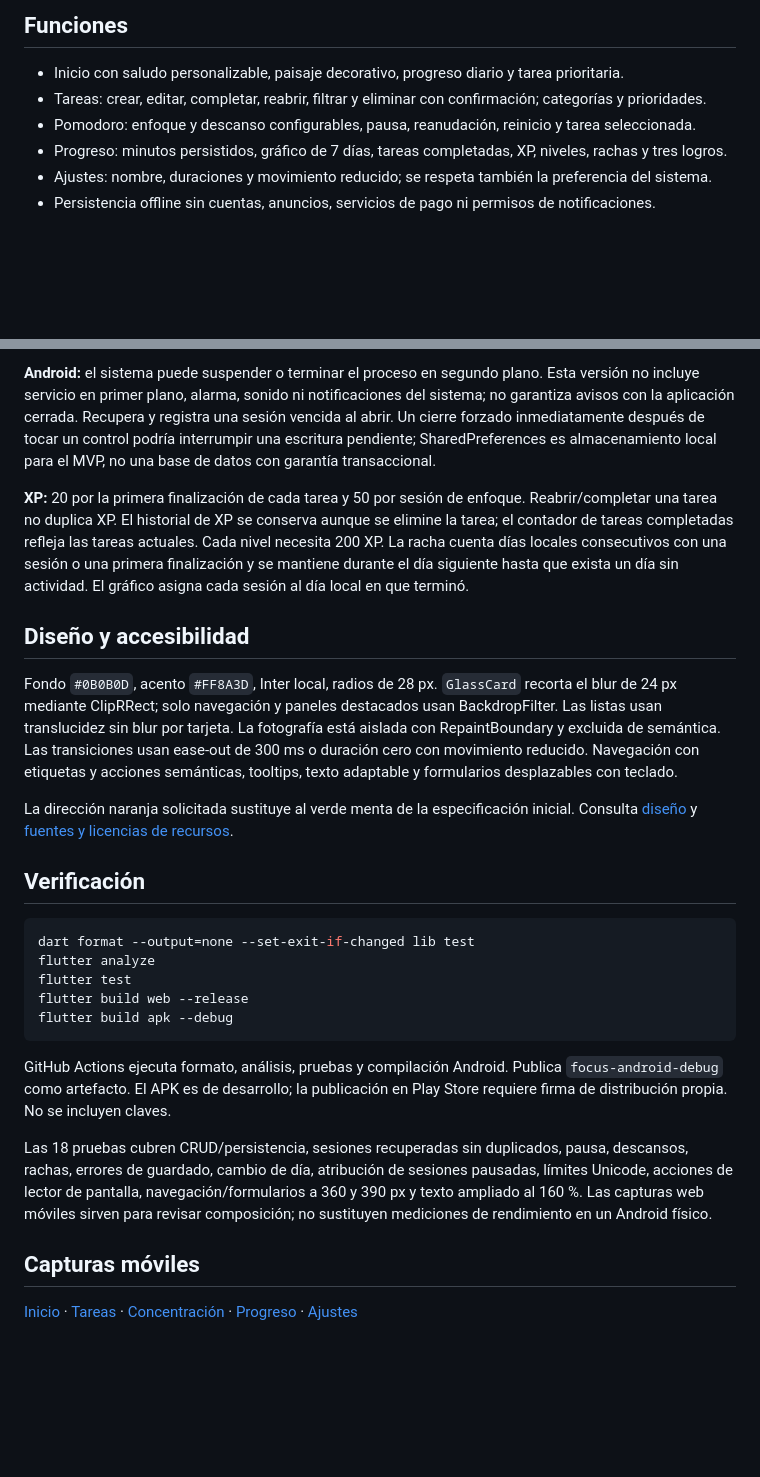
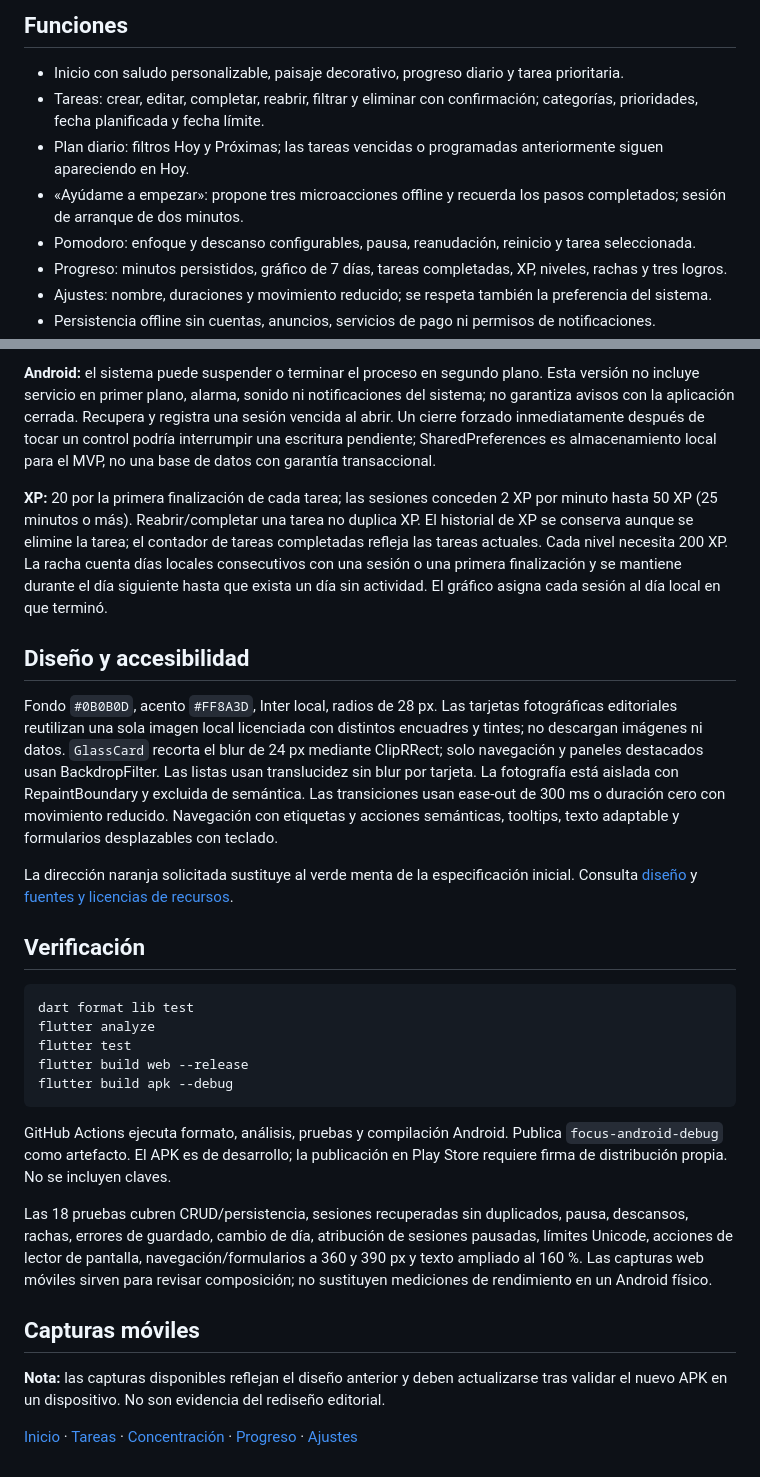
Before and after one commit to aldo200908-lgtm/FOCUS-App, a Markdown page: README.md, 2 parts joined by grey strips. GitHub-like rendering; blank space fills up the shorter version.

Commit message:
docs: describe editorials, planning, first steps and proportional XP

````diff
--- a/README.md
+++ b/README.md
@@ -20,7 +20,9 @@ flutter run -d chrome
 ## Funciones
 
 - Inicio con saludo personalizable, paisaje decorativo, progreso diario y tarea prioritaria.
-- Tareas: crear, editar, completar, reabrir, filtrar y eliminar con confirmación; categorías y prioridades.
+- Tareas: crear, editar, completar, reabrir, filtrar y eliminar con confirmación; categorías, prioridades, fecha planificada y fecha límite.
+- Plan diario: filtros Hoy y Próximas; las tareas vencidas o programadas anteriormente siguen apareciendo en Hoy.
+- «Ayúdame a empezar»: propone tres microacciones offline y recuerda los pasos completados; sesión de arranque de dos minutos.
 - Pomodoro: enfoque y descanso configurables, pausa, reanudación, reinicio y tarea seleccionada.
 - Progreso: minutos persistidos, gráfico de 7 días, tareas completadas, XP, niveles, rachas y tres logros.
 - Ajustes: nombre, duraciones y movimiento reducido; se respeta también la preferencia del sistema.
@@ -34,18 +36,18 @@ El temporizador persiste una fecha de finalización y se reconcilia al volver a
 
 **Android:** el sistema puede suspender o terminar el proceso en segundo plano. Esta versión no incluye servicio en primer plano, alarma, sonido ni notificaciones del sistema; no garantiza avisos con la aplicación cerrada. Recupera y registra una sesión vencida al abrir. Un cierre forzado inmediatamente después de tocar un control podría interrumpir una escritura pendiente; SharedPreferences es almacenamiento local para el MVP, no una base de datos con garantía transaccional.
 
-**XP:** 20 por la primera finalización de cada tarea y 50 por sesión de enfoque. Reabrir/completar una tarea no duplica XP. El historial de XP se conserva aunque se elimine la tarea; el contador de tareas completadas refleja las tareas actuales. Cada nivel necesita 200 XP. La racha cuenta días locales consecutivos con una sesión o una primera finalización y se mantiene durante el día siguiente hasta que exista un día sin actividad. El gráfico asigna cada sesión al día local en que terminó.
+**XP:** 20 por la primera finalización de cada tarea; las sesiones conceden 2 XP por minuto hasta 50 XP (25 minutos o más). Reabrir/completar una tarea no duplica XP. El historial de XP se conserva aunque se elimine la tarea; el contador de tareas completadas refleja las tareas actuales. Cada nivel necesita 200 XP. La racha cuenta días locales consecutivos con una sesión o una primera finalización y se mantiene durante el día siguiente hasta que exista un día sin actividad. El gráfico asigna cada sesión al día local en que terminó.
 
 ## Diseño y accesibilidad
 
-Fondo `#0B0B0D`, acento `#FF8A3D`, Inter local, radios de 28 px. `GlassCard` recorta el blur de 24 px mediante ClipRRect; solo navegación y paneles destacados usan BackdropFilter. Las listas usan translucidez sin blur por tarjeta. La fotografía está aislada con RepaintBoundary y excluida de semántica. Las transiciones usan ease-out de 300 ms o duración cero con movimiento reducido. Navegación con etiquetas y acciones semánticas, tooltips, texto adaptable y formularios desplazables con teclado.
+Fondo `#0B0B0D`, acento `#FF8A3D`, Inter local, radios de 28 px. Las tarjetas fotográficas editoriales reutilizan una sola imagen local licenciada con distintos encuadres y tintes; no descargan imágenes ni datos. `GlassCard` recorta el blur de 24 px mediante ClipRRect; solo navegación y paneles destacados usan BackdropFilter. Las listas usan translucidez sin blur por tarjeta. La fotografía está aislada con RepaintBoundary y excluida de semántica. Las transiciones usan ease-out de 300 ms o duración cero con movimiento reducido. Navegación con etiquetas y acciones semánticas, tooltips, texto adaptable y formularios desplazables con teclado.
 
 La dirección naranja solicitada sustituye al verde menta de la especificación inicial. Consulta [diseño](docs/design/LIQUID_GLASS.md) y [fuentes y licencias de recursos](docs/ASSETS.md).
 
 ## Verificación
 
 ```sh
-dart format --output=none --set-exit-if-changed lib test
+dart format lib test
 flutter analyze
 flutter test
 flutter build web --release
@@ -58,4 +60,7 @@ Las 18 pruebas cubren CRUD/persistencia, sesiones recuperadas sin duplicados, pa
 
 ## Capturas móviles
 
+**Nota:** las capturas disponibles reflejan el diseño anterior y deben actualizarse tras validar el nuevo APK en un dispositivo. No son evidencia del rediseño editorial.
+
+
 [Inicio](docs/screenshots/01-inicio.png) · [Tareas](docs/screenshots/02-tareas.png) · [Concentración](docs/screenshots/03-concentración.png) · [Progreso](docs/screenshots/04-progreso.png) · [Ajustes](docs/screenshots/05-ajustes.png)
````
